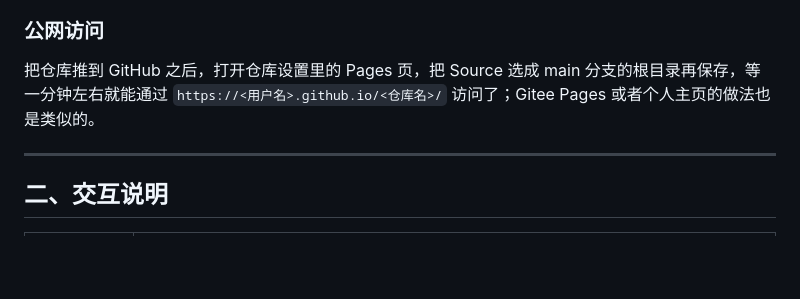
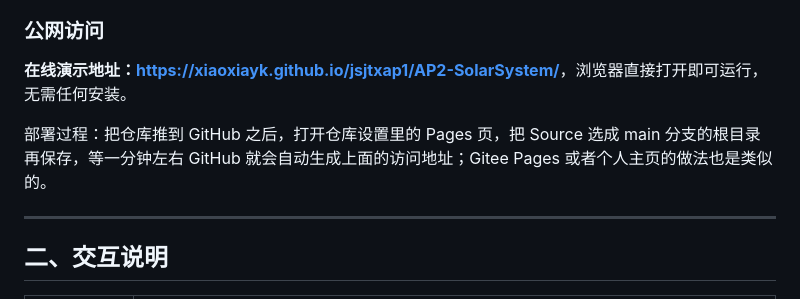
Before and after one commit to xiaoxiayk/jsjtxap1, a Markdown page: AP2-SolarSystem/README.md, the part around the change. GitHub-like rendering; blank space fills up the shorter version.

Commit message:
README 公网访问一节补充在线演示地址

```diff
--- a/AP2-SolarSystem/README.md
+++ b/AP2-SolarSystem/README.md
@@ -26,7 +26,9 @@ python3 -m http.server 8000
 
 ### 公网访问
 
-把仓库推到 GitHub 之后，打开仓库设置里的 Pages 页，把 Source 选成 main 分支的根目录再保存，等一分钟左右就能通过 `https://<用户名>.github.io/<仓库名>/` 访问了；Gitee Pages 或者个人主页的做法也是类似的。
+**在线演示地址：<https://xiaoxiayk.github.io/jsjtxap1/AP2-SolarSystem/>**，浏览器直接打开即可运行，无需任何安装。
+
+部署过程：把仓库推到 GitHub 之后，打开仓库设置里的 Pages 页，把 Source 选成 main 分支的根目录再保存，等一分钟左右 GitHub 就会自动生成上面的访问地址；Gitee Pages 或者个人主页的做法也是类似的。
 
 ---
 
```
